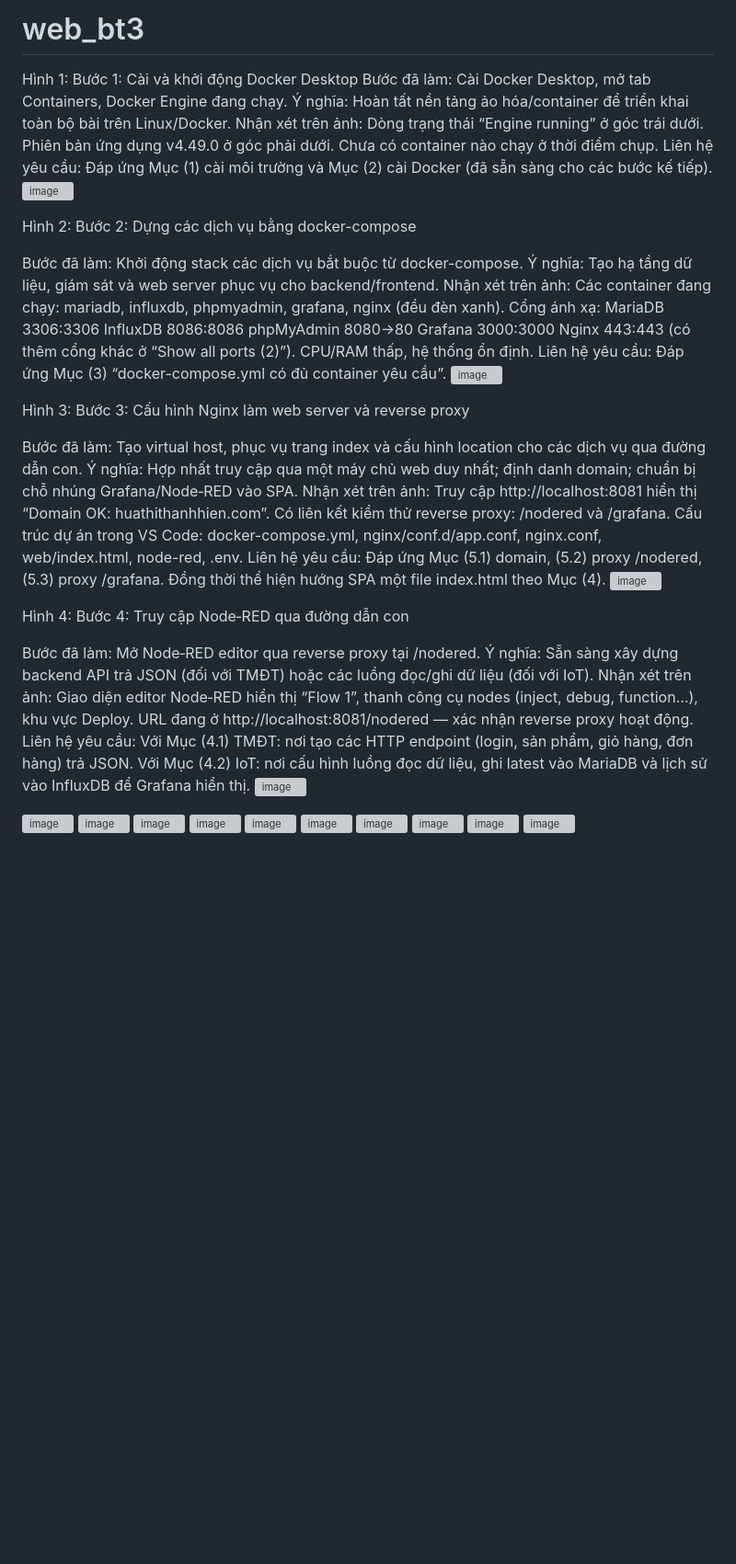
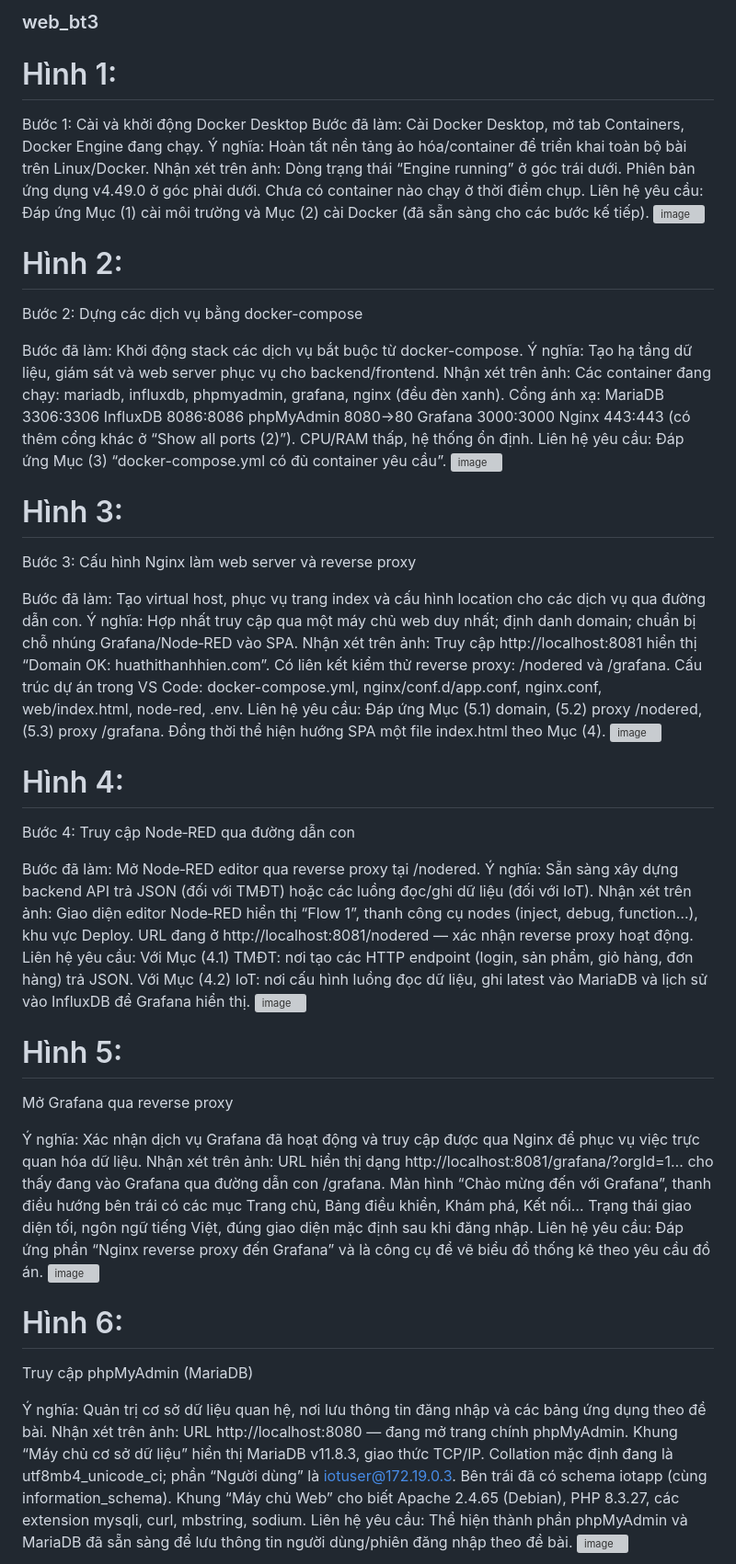
Before and after one commit to thanhhien-83/web_bt3, a Markdown page: README.md, the part around one of its changes. Shown at 92% size. GitHub-like rendering; blank space fills up the shorter version; grey boxes are pictures that could not be loaded.

```diff
--- a/README.md
+++ b/README.md
@@ -1,5 +1,5 @@
-# web_bt3
-Hình 1:
+### web_bt3
+# Hình 1:
 Bước 1: Cài và khởi động Docker Desktop
 Bước đã làm: Cài Docker Desktop, mở tab Containers, Docker Engine đang chạy.
 Ý nghĩa: Hoàn tất nền tảng ảo hóa/container để triển khai toàn bộ bài trên Linux/Docker.
@@ -10,7 +10,7 @@ Chưa có container nào chạy ở thời điểm chụp.
 Liên hệ yêu cầu: Đáp ứng Mục (1) cài môi trường và Mục (2) cài Docker (đã sẵn sàng cho các bước kế tiếp).
 <img width="1920" height="1080" alt="image" src="https://github.com/user-attachments/assets/241eae82-f8f2-4efd-ab37-03992cc90610" />
 
-Hình 2:
+# Hình 2:
 Bước 2: Dựng các dịch vụ bằng docker-compose
 
 Bước đã làm: Khởi động stack các dịch vụ bắt buộc từ docker-compose.
@@ -27,7 +27,7 @@ CPU/RAM thấp, hệ thống ổn định.
 Liên hệ yêu cầu: Đáp ứng Mục (3) “docker-compose.yml có đủ container yêu cầu”.
 <img width="1920" height="1080" alt="image" src="https://github.com/user-attachments/assets/7875d33b-64c0-41c4-83ad-bf3846e87fc8" />
 
-Hình 3:
+# Hình 3:
 Bước 3: Cấu hình Nginx làm web server và reverse proxy
 
 Bước đã làm: Tạo virtual host, phục vụ trang index và cấu hình location cho các dịch vụ qua đường dẫn con.
@@ -39,7 +39,7 @@ Cấu trúc dự án trong VS Code: docker-compose.yml, nginx/conf.d/app.conf, n
 Liên hệ yêu cầu: Đáp ứng Mục (5.1) domain, (5.2) proxy /nodered, (5.3) proxy /grafana. Đồng thời thể hiện hướng SPA một file index.html theo Mục (4).
 <img width="1920" height="1080" alt="image" src="https://github.com/user-attachments/assets/e0f6eb5e-9e44-4f7a-8b36-cc5e262e86d9" />
 
- Hình 4:
+# Hình 4:
  Bước 4: Truy cập Node‑RED qua đường dẫn con
 
 Bước đã làm: Mở Node‑RED editor qua reverse proxy tại /nodered.
@@ -52,7 +52,27 @@ Với Mục (4.1) TMĐT: nơi tạo các HTTP endpoint (login, sản phẩm, gi
 Với Mục (4.2) IoT: nơi cấu hình luồng đọc dữ liệu, ghi latest vào MariaDB và lịch sử vào InfluxDB để Grafana hiển thị.
 <img width="1920" height="1080" alt="image" src="https://github.com/user-attachments/assets/f28c9fac-6b0c-49ea-ad9a-ffb0b21a64f9" />
 
+# Hình 5:
+Mở Grafana qua reverse proxy
+
+Ý nghĩa: Xác nhận dịch vụ Grafana đã hoạt động và truy cập được qua Nginx để phục vụ việc trực quan hóa dữ liệu.
+Nhận xét trên ảnh:
+URL hiển thị dạng http://localhost:8081/grafana/?orgId=1… cho thấy đang vào Grafana qua đường dẫn con /grafana.
+Màn hình “Chào mừng đến với Grafana”, thanh điều hướng bên trái có các mục Trang chủ, Bảng điều khiển, Khám phá, Kết nối…
+Trạng thái giao diện tối, ngôn ngữ tiếng Việt, đúng giao diện mặc định sau khi đăng nhập.
+Liên hệ yêu cầu: Đáp ứng phần “Nginx reverse proxy đến Grafana” và là công cụ để vẽ biểu đồ thống kê theo yêu cầu đồ án.
 <img width="1920" height="1080" alt="image" src="https://github.com/user-attachments/assets/1367774d-0ea6-4f0e-8034-0939ba015047" />
 
+# Hình 6:
+Truy cập phpMyAdmin (MariaDB)
+
+Ý nghĩa: Quản trị cơ sở dữ liệu quan hệ, nơi lưu thông tin đăng nhập và các bảng ứng dụng theo đề bài.
+Nhận xét trên ảnh:
+URL http://localhost:8080 — đang mở trang chính phpMyAdmin.
+Khung “Máy chủ cơ sở dữ liệu” hiển thị MariaDB v11.8.3, giao thức TCP/IP.
+Collation mặc định đang là utf8mb4_unicode_ci; phần “Người dùng” là iotuser@172.19.0.3.
+Bên trái đã có schema iotapp (cùng information_schema).
+Khung “Máy chủ Web” cho biết Apache 2.4.65 (Debian), PHP 8.3.27, các extension mysqli, curl, mbstring, sodium.
+Liên hệ yêu cầu: Thể hiện thành phần phpMyAdmin và MariaDB đã sẵn sàng để lưu thông tin người dùng/phiên đăng nhập theo đề bài.
 <img width="1920" height="1080" alt="image" src="https://github.com/user-attachments/assets/6dcc82ea-f776-4177-9918-026e4436b589" />
 
```
Also changed, not shown: other parts of README.md (+22 -0 lines).
